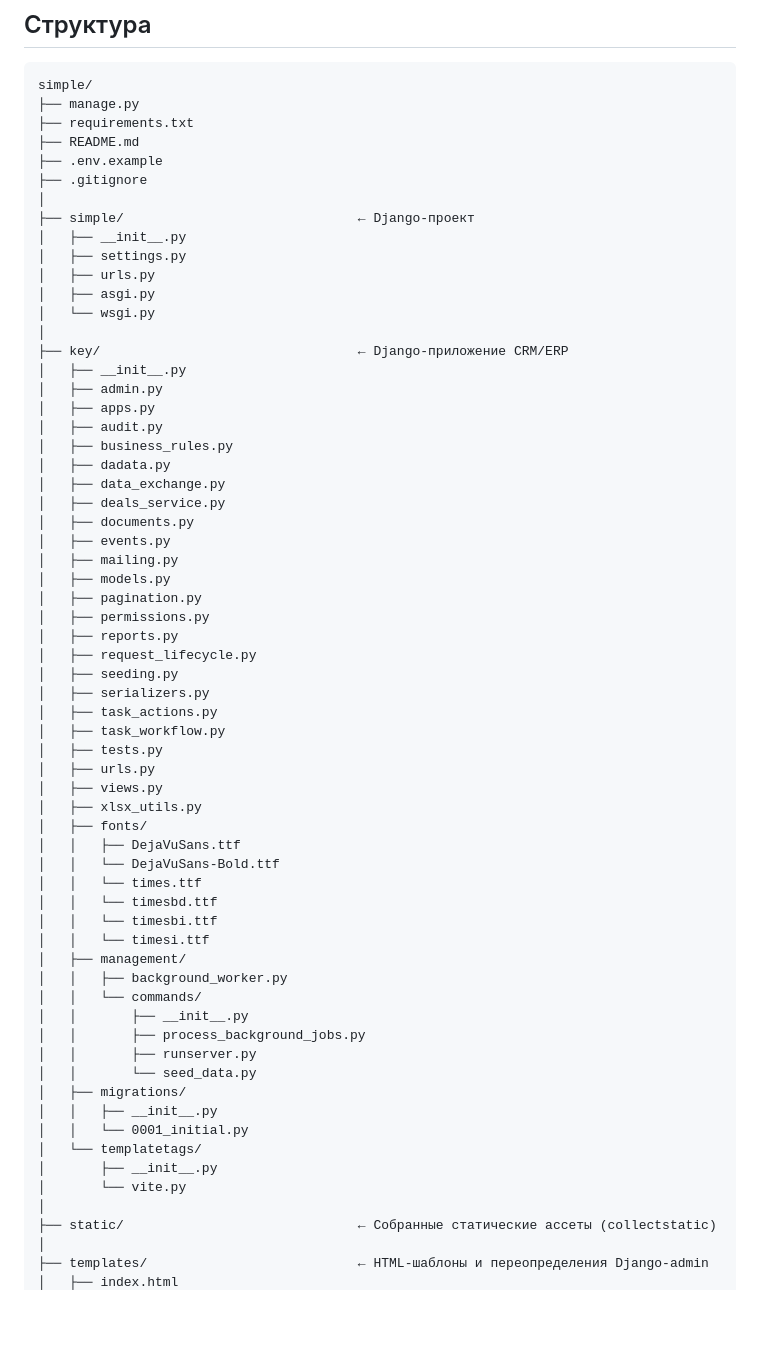
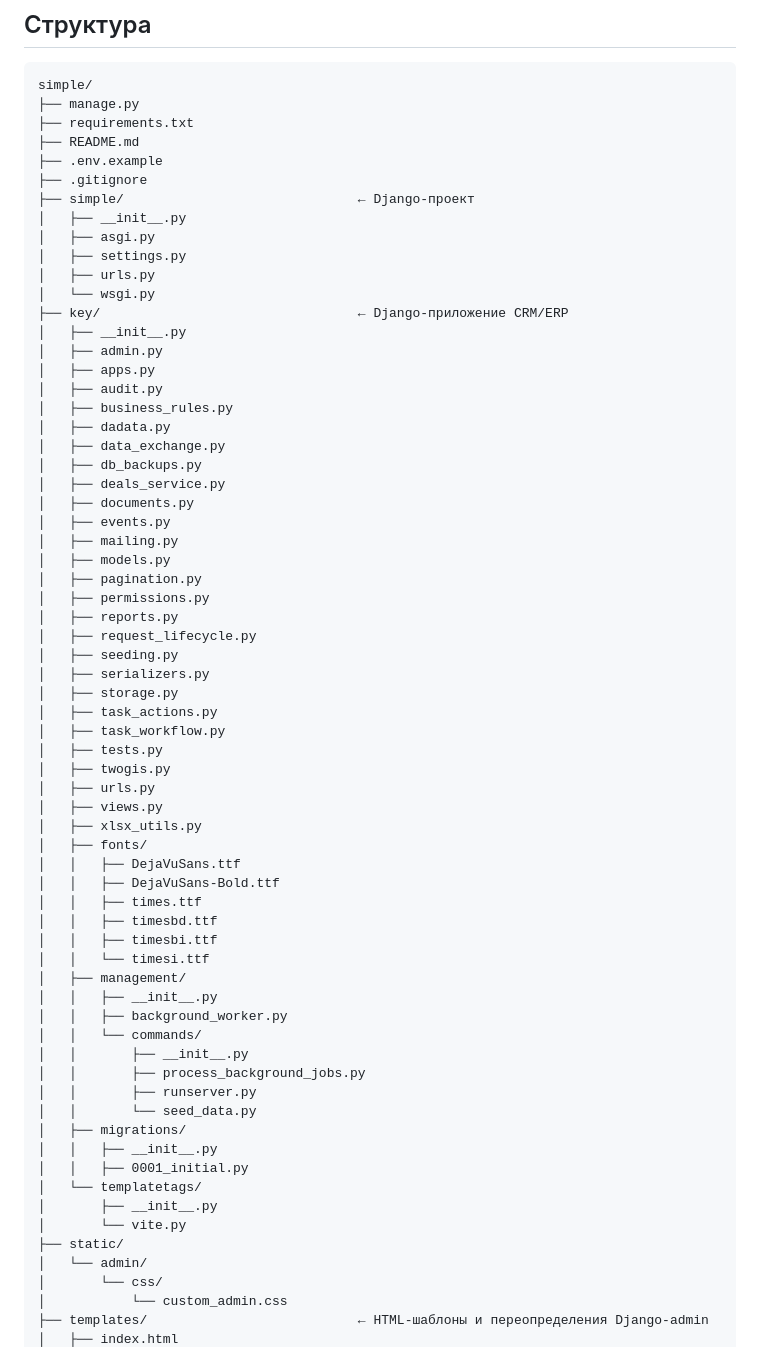
Before and after one commit to Honeysuckle52/re-crm, a Markdown page: simple/README.md, the part around one of its changes. GitHub-like rendering; blank space fills up the shorter version.

```diff
--- a/simple/README.md
+++ b/simple/README.md
@@ -37,14 +37,12 @@ simple/
 ├── README.md
 ├── .env.example
 ├── .gitignore
-│
 ├── simple/                              ← Django-проект
 │   ├── __init__.py
+│   ├── asgi.py
 │   ├── settings.py
 │   ├── urls.py
-│   ├── asgi.py
 │   └── wsgi.py
-│
 ├── key/                                 ← Django-приложение CRM/ERP
 │   ├── __init__.py
 │   ├── admin.py
@@ -53,6 +51,7 @@ simple/
 │   ├── business_rules.py
 │   ├── dadata.py
 │   ├── data_exchange.py
+│   ├── db_backups.py
 │   ├── deals_service.py
 │   ├── documents.py
 │   ├── events.py
@@ -64,20 +63,23 @@ simple/
 │   ├── request_lifecycle.py
 │   ├── seeding.py
 │   ├── serializers.py
+│   ├── storage.py
 │   ├── task_actions.py
 │   ├── task_workflow.py
 │   ├── tests.py
+│   ├── twogis.py
 │   ├── urls.py
 │   ├── views.py
 │   ├── xlsx_utils.py
 │   ├── fonts/
 │   │   ├── DejaVuSans.ttf
-│   │   └── DejaVuSans-Bold.ttf
-│   │   └── times.ttf
-│   │   └── timesbd.ttf
-│   │   └── timesbi.ttf
+│   │   ├── DejaVuSans-Bold.ttf
+│   │   ├── times.ttf
+│   │   ├── timesbd.ttf
+│   │   ├── timesbi.ttf
 │   │   └── timesi.ttf
 │   ├── management/
+│   │   ├── __init__.py
 │   │   ├── background_worker.py
 │   │   └── commands/
 │   │       ├── __init__.py
@@ -86,12 +88,13 @@ simple/
 │   │       └── seed_data.py
 │   ├── migrations/
 │   │   ├── __init__.py
-│   │   └── 0001_initial.py
+│   │   ├── 0001_initial.py
 │   └── templatetags/
 │       ├── __init__.py
 │       └── vite.py
-│
-├── static/                              ← Собранные статические ассеты (collectstatic)
-│
+├── static/
+│   └── admin/
+│       └── css/
+│           └── custom_admin.css
 ├── templates/                           ← HTML-шаблоны и переопределения Django-admin
 │   ├── index.html
```
Also changed, not shown: other parts of simple/README.md (+40 -4 lines).
